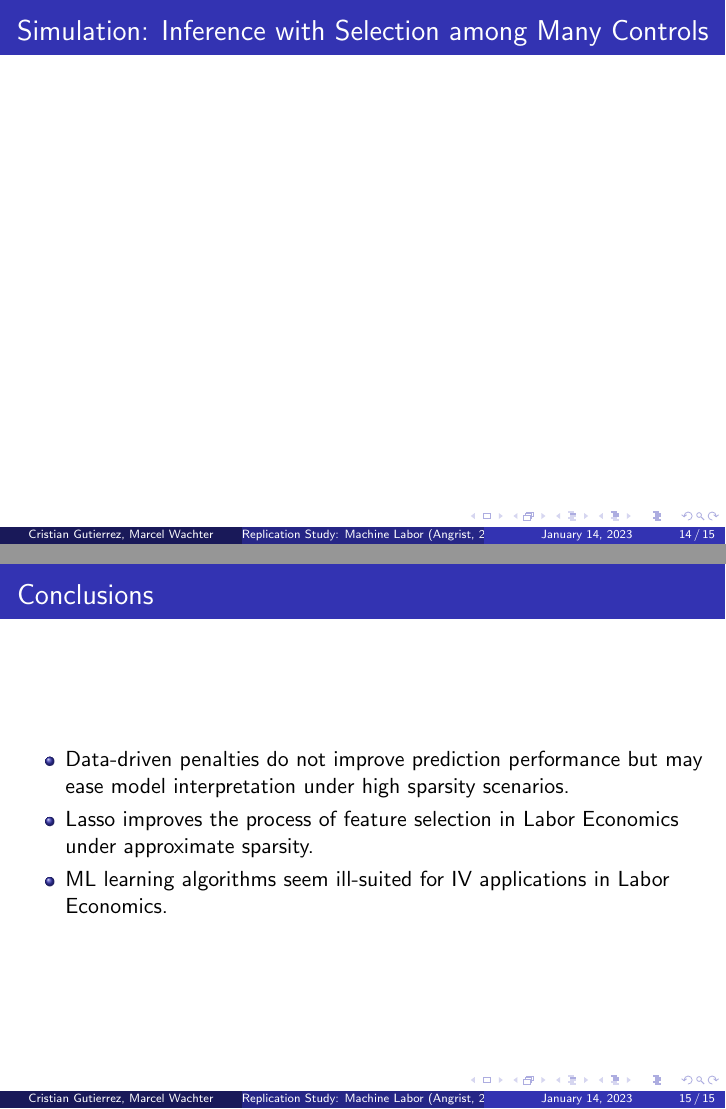
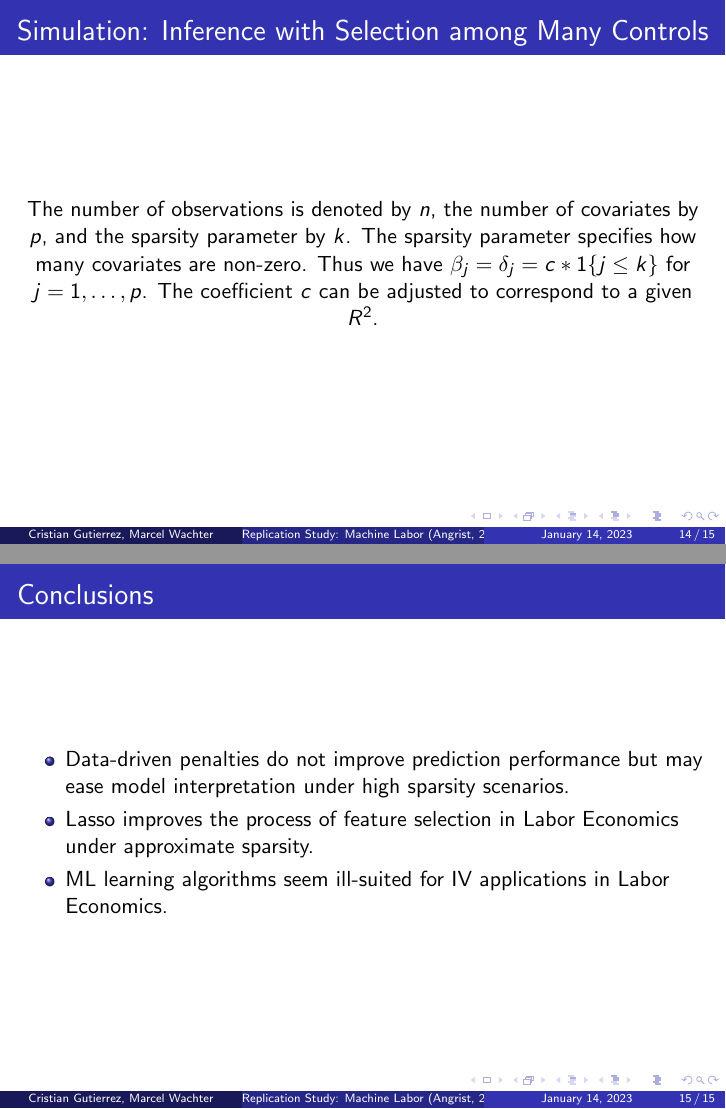
Before and after one commit to mhwachter/rm_econometrics, LaTeX slides (Presentation/main.tex): pages 14 and 15 of 15, joined at a grey line. Compiled offline with pdfLaTeX.

Commit message:
Added slide

```diff
--- a/Presentation/main.tex
+++ b/Presentation/main.tex
@@ -177,7 +177,7 @@ The
 \end{frame}
 
 \begin{frame}{Simulation: Inference with Selection among Many Controls}
-
+	The number of observations is denoted by \(n\), the number of covariates by \(p\), and the sparsity parameter by \(k\). The sparsity parameter specifies how many covariates are non-zero. Thus we have \(\beta_j = \delta_j = c * 1\{j \leq k\}\) for \(j = 1,\ldots,p\). The coefficient \(c\) can be adjusted to correspond to a given \(R^2\).
 \end{frame}
 
 
```
